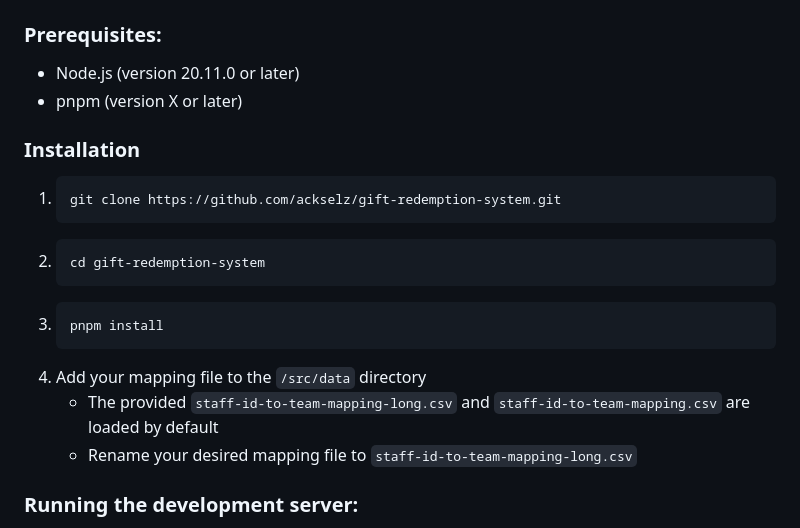
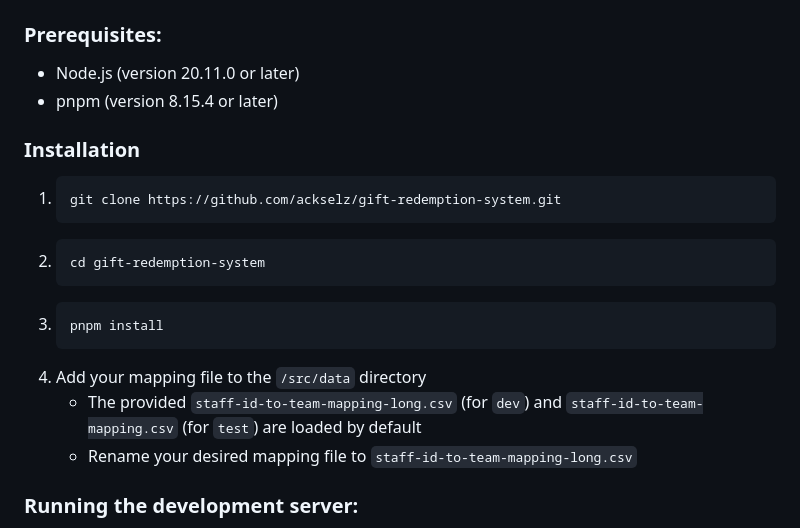
Before and after one commit to ackselz/gift-distribution-system, a Markdown page: README.md, the part around one of its changes. Drawn GitHub-style.

````diff
--- a/README.md
+++ b/README.md
@@ -5,7 +5,7 @@
 ### Prerequisites:
 
 - Node.js (version 20.11.0 or later)
-- pnpm (version X or later)
+- pnpm (version 8.15.4 or later)
 
 ### Installation
 
@@ -19,7 +19,7 @@
    pnpm install
    ```
 4. Add your mapping file to the `/src/data` directory
-   - The provided `staff-id-to-team-mapping-long.csv` and `staff-id-to-team-mapping.csv` are loaded by default
+   - The provided `staff-id-to-team-mapping-long.csv` (for `dev`) and `staff-id-to-team-mapping.csv` (for `test`) are loaded by default
    - Rename your desired mapping file to `staff-id-to-team-mapping-long.csv`
 
 ### Running the development server:
````
Also changed, not shown: other parts of README.md (+24 -12 lines).
